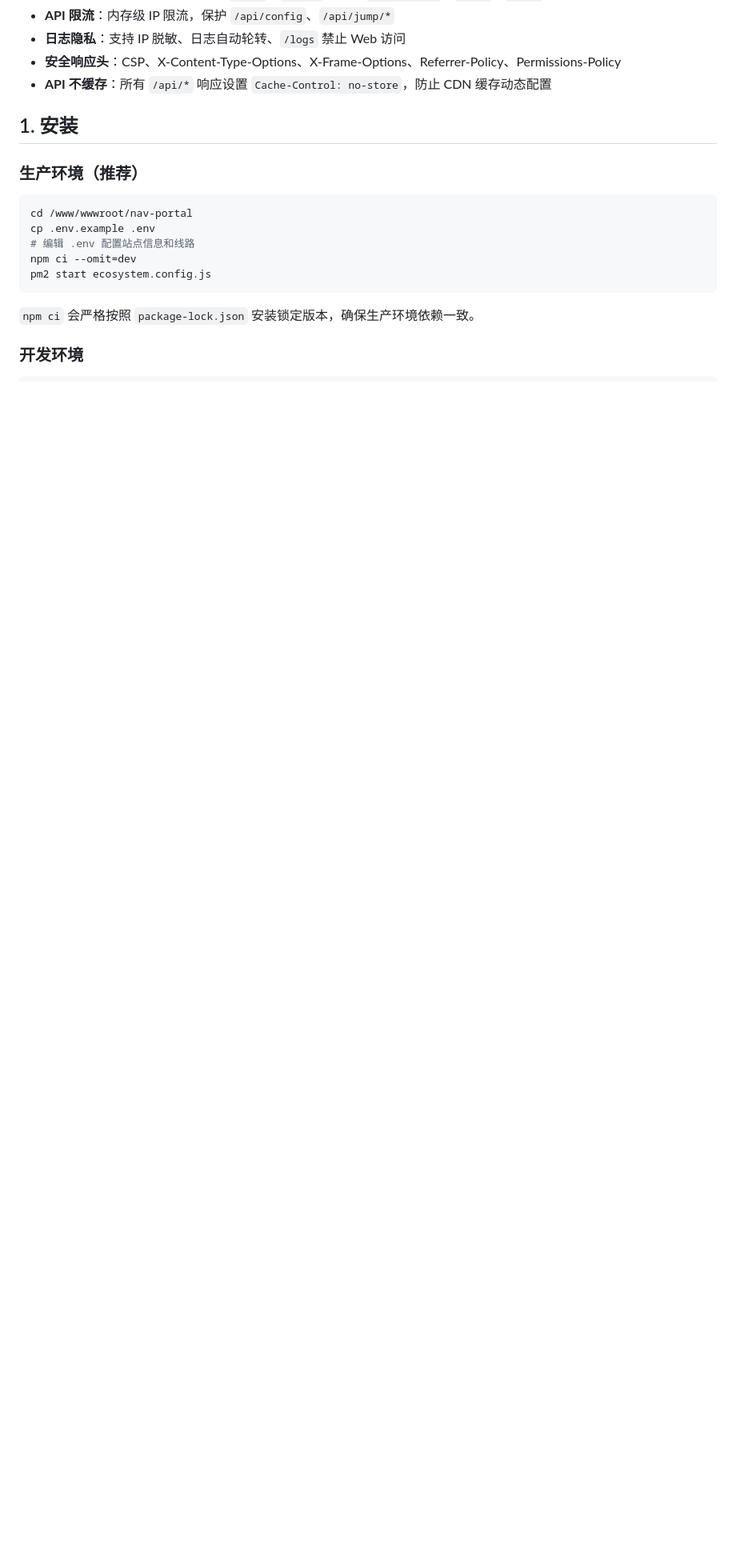
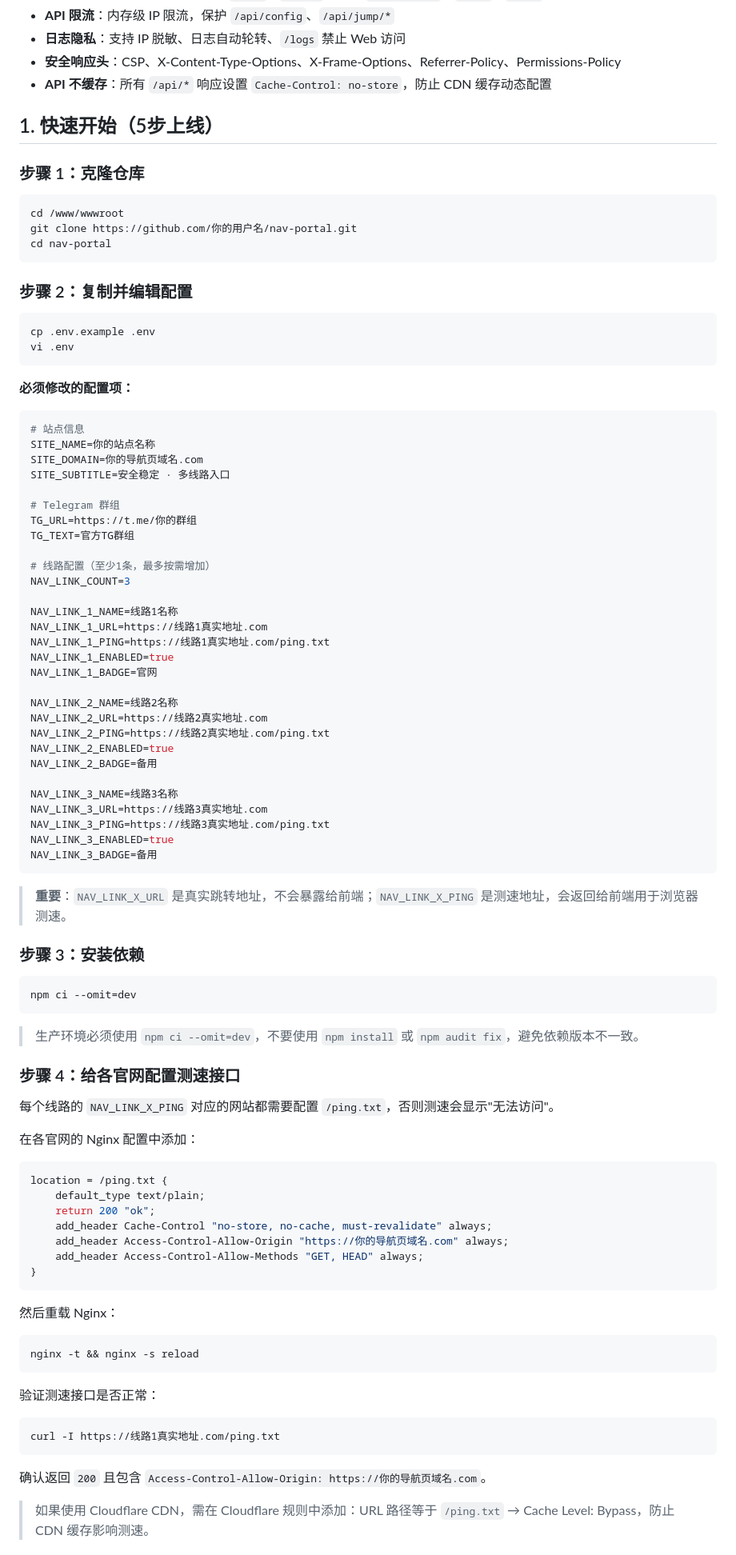
Before and after one commit to Aether-v1/nav-portal, a Markdown page: README.md, the part around one of its changes. Shown at 80% size. Drawn GitHub-style; blank space fills up the shorter version.

Commit message:
docs: rewrite installation guide with step-by-step deployment and troubleshooting

````diff
--- a/README.md
+++ b/README.md
@@ -30,18 +30,96 @@
 - **安全响应头**：CSP、X-Content-Type-Options、X-Frame-Options、Referrer-Policy、Permissions-Policy
 - **API 不缓存**：所有 `/api/*` 响应设置 `Cache-Control: no-store`，防止 CDN 缓存动态配置
 
-## 1. 安装
+## 1. 快速开始（5步上线）
 
-### 生产环境（推荐）
+### 步骤 1：克隆仓库
 
 ```bash
-cd /www/wwwroot/nav-portal
-cp .env.example .env
-# 编辑 .env 配置站点信息和线路
-npm ci --omit=dev
-pm2 start ecosystem.config.js
+cd /www/wwwroot
+git clone https://github.com/你的用户名/nav-portal.git
+cd nav-portal
 ```
 
-`npm ci` 会严格按照 `package-lock.json` 安装锁定版本，确保生产环境依赖一致。
+### 步骤 2：复制并编辑配置
 
-### 开发环境
+```bash
+cp .env.example .env
+vi .env
+```
+
+**必须修改的配置项：**
+
+```env
+# 站点信息
+SITE_NAME=你的站点名称
+SITE_DOMAIN=你的导航页域名.com
+SITE_SUBTITLE=安全稳定 · 多线路入口
+
+# Telegram 群组
+TG_URL=https://t.me/你的群组
+TG_TEXT=官方TG群组
+
+# 线路配置（至少1条，最多按需增加）
+NAV_LINK_COUNT=3
+
+NAV_LINK_1_NAME=线路1名称
+NAV_LINK_1_URL=https://线路1真实地址.com
+NAV_LINK_1_PING=https://线路1真实地址.com/ping.txt
+NAV_LINK_1_ENABLED=true
+NAV_LINK_1_BADGE=官网
+
+NAV_LINK_2_NAME=线路2名称
+NAV_LINK_2_URL=https://线路2真实地址.com
+NAV_LINK_2_PING=https://线路2真实地址.com/ping.txt
+NAV_LINK_2_ENABLED=true
+NAV_LINK_2_BADGE=备用
+
+NAV_LINK_3_NAME=线路3名称
+NAV_LINK_3_URL=https://线路3真实地址.com
+NAV_LINK_3_PING=https://线路3真实地址.com/ping.txt
+NAV_LINK_3_ENABLED=true
+NAV_LINK_3_BADGE=备用
+```
+
+> **重要**：`NAV_LINK_X_URL` 是真实跳转地址，不会暴露给前端；`NAV_LINK_X_PING` 是测速地址，会返回给前端用于浏览器测速。
+
+### 步骤 3：安装依赖
+
+```bash
+npm ci --omit=dev
+```
+
+> 生产环境必须使用 `npm ci --omit=dev`，不要使用 `npm install` 或 `npm audit fix`，避免依赖版本不一致。
+
+### 步骤 4：给各官网配置测速接口
+
+每个线路的 `NAV_LINK_X_PING` 对应的网站都需要配置 `/ping.txt`，否则测速会显示"无法访问"。
+
+在各官网的 Nginx 配置中添加：
+
+```nginx
+location = /ping.txt {
+    default_type text/plain;
+    return 200 "ok";
+    add_header Cache-Control "no-store, no-cache, must-revalidate" always;
+    add_header Access-Control-Allow-Origin "https://你的导航页域名.com" always;
+    add_header Access-Control-Allow-Methods "GET, HEAD" always;
+}
+```
+
+然后重载 Nginx：
+
+```bash
+nginx -t && nginx -s reload
+```
+
+验证测速接口是否正常：
+
+```bash
+curl -I https://线路1真实地址.com/ping.txt
+```
+
+确认返回 `200` 且包含 `Access-Control-Allow-Origin: https://你的导航页域名.com`。
+
+> 如果使用 Cloudflare CDN，需在 Cloudflare 规则中添加：URL 路径等于 `/ping.txt` → Cache Level: Bypass，防止 CDN 缓存影响测速。
+
````
Also changed, not shown: other parts of README.md (+128 -16 lines).
